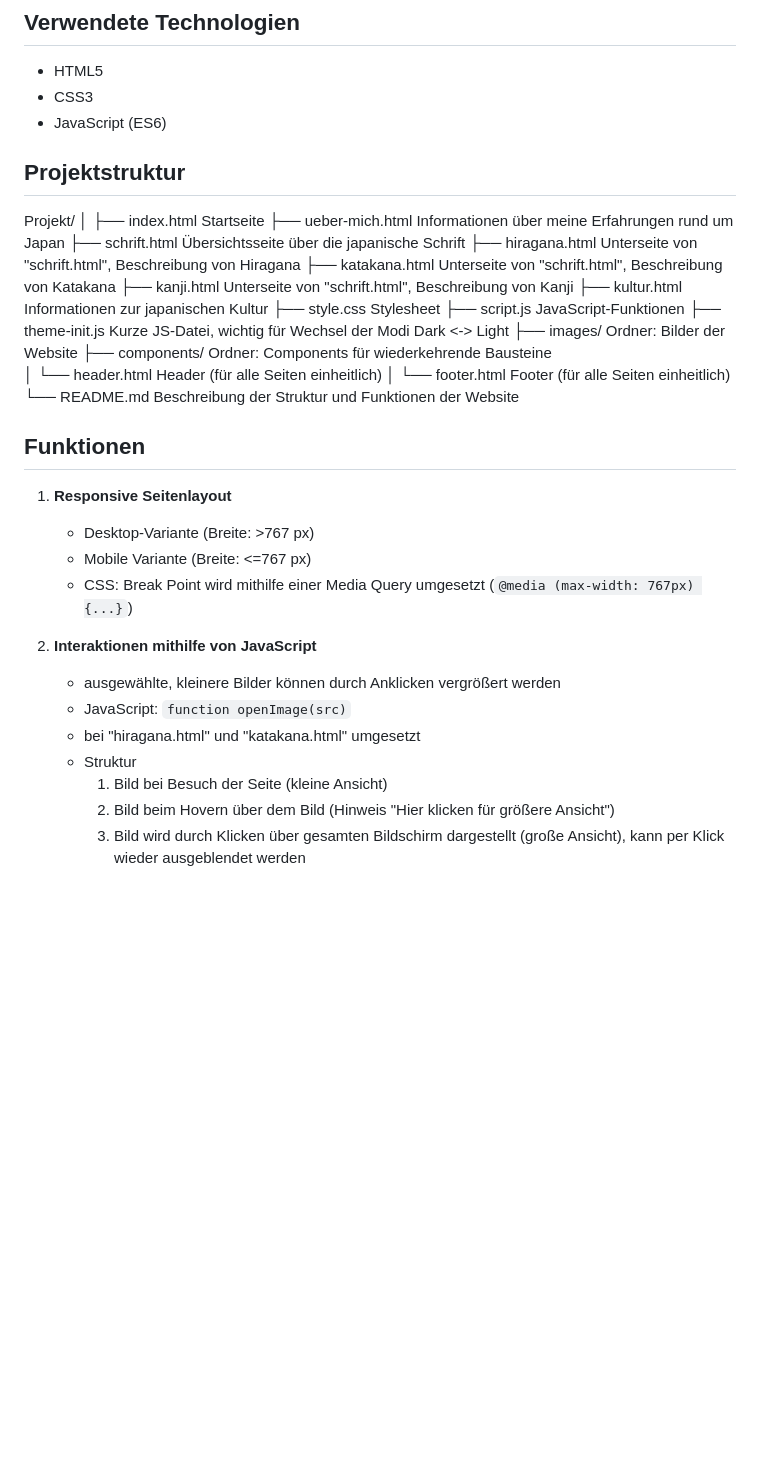
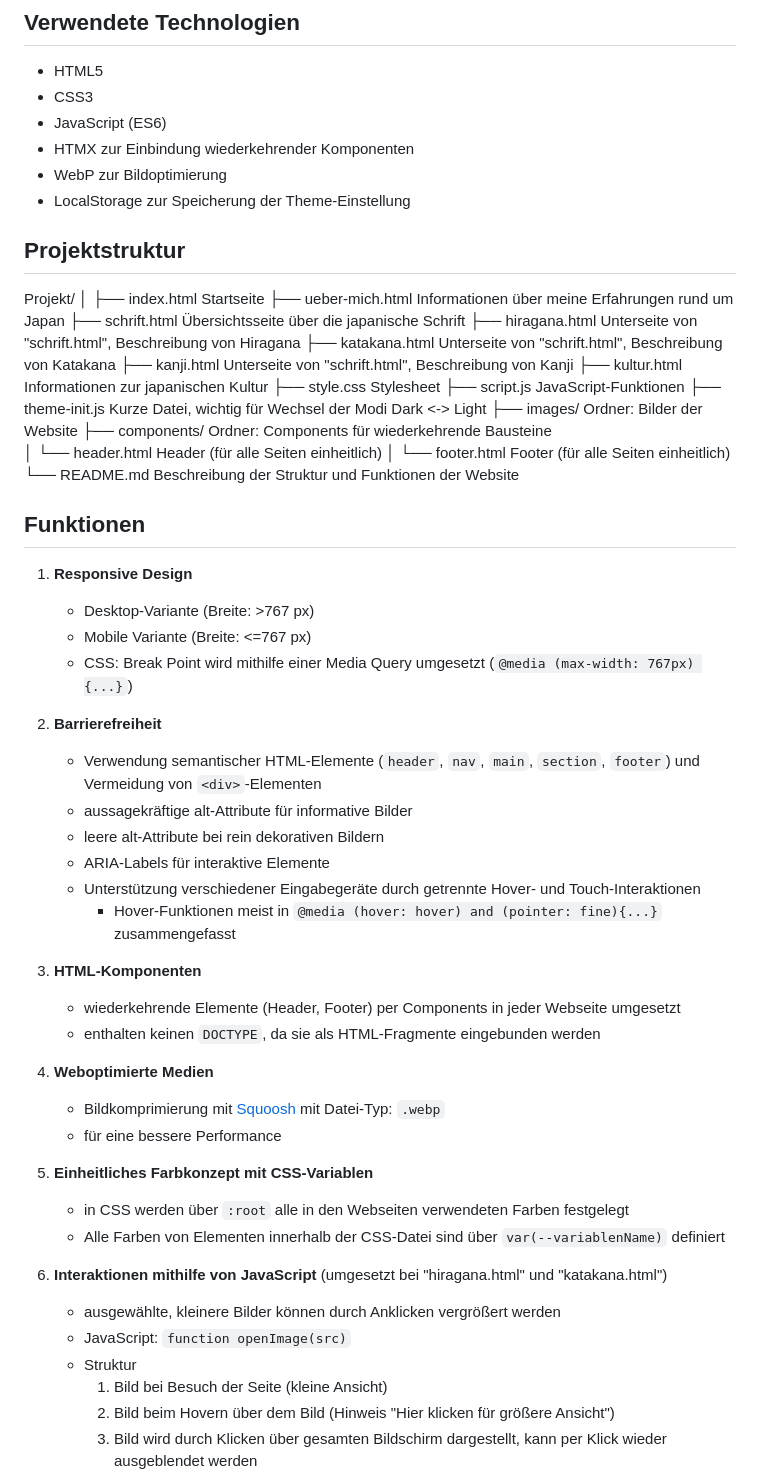
Before and after one commit to IU-Webprogrammierung/webprogrammierung-AnikTschu, a Markdown page: README.md, the part around one of its changes. Drawn GitHub-style; blank space fills up the shorter version.

```diff
--- a/README.md
+++ b/README.md
@@ -17,6 +17,9 @@ Diese Website bietet einen einfachen und verständlichen Einstieg in die faszini
 - HTML5
 - CSS3
 - JavaScript (ES6)
+- HTMX zur Einbindung wiederkehrender Komponenten
+- WebP zur Bildoptimierung
+- LocalStorage zur Speicherung der Theme-Einstellung
 
 ## Projektstruktur
 
@@ -31,7 +34,7 @@ Projekt/
 ├── kultur.html             Informationen zur japanischen Kultur
 ├── style.css               Stylesheet
 ├── script.js               JavaScript-Funktionen
-├── theme-init.js           Kurze JS-Datei, wichtig für Wechsel der Modi Dark <-> Light
+├── theme-init.js           Kurze Datei, wichtig für Wechsel der Modi Dark <-> Light
 ├── images/                 Ordner: Bilder der Website
 ├── components/             Ordner: Components für wiederkehrende Bausteine
 │   └── header.html         Header (für alle Seiten einheitlich)
@@ -40,18 +43,38 @@ Projekt/
 
 ## Funktionen
 
-1. **Responsive Seitenlayout**
+1. **Responsive Design**
     - Desktop-Variante (Breite: >767 px)
     - Mobile Variante (Breite: <=767 px)
     - CSS: Break Point wird mithilfe einer Media Query umgesetzt (`@media (max-width: 767px) {...}`)
 
-2. **Interaktionen mithilfe von JavaScript**
+2. **Barrierefreiheit**
+    - Verwendung semantischer HTML-Elemente (`header`, `nav`, `main`, `section`, `footer`) und Vermeidung
+        von `<div>`-Elementen
+    - aussagekräftige alt-Attribute für informative Bilder
+    - leere alt-Attribute bei rein dekorativen Bildern
+    - ARIA-Labels für interaktive Elemente
+    - Unterstützung verschiedener Eingabegeräte durch getrennte Hover- und Touch-Interaktionen
+        - Hover-Funktionen meist in `@media (hover: hover) and (pointer: fine){...}` zusammengefasst
+
+3. **HTML-Komponenten**
+    - wiederkehrende Elemente (Header, Footer) per Components in jeder Webseite umgesetzt
+    - enthalten keinen `DOCTYPE`, da sie als HTML-Fragmente eingebunden werden
+
+4. **Weboptimierte Medien**
+    - Bildkomprimierung mit [Squoosh](https://squoosh.app/) mit Datei-Typ: `.webp`
+    - für eine bessere Performance
+
+5. **Einheitliches Farbkonzept mit CSS-Variablen**
+    - in CSS werden über `:root`  alle in den Webseiten verwendeten Farben festgelegt
+    - Alle Farben von Elementen innerhalb der CSS-Datei sind über `var(--variablenName)` definiert
+
+6. **Interaktionen mithilfe von JavaScript** (umgesetzt bei "hiragana.html" und "katakana.html")
     - ausgewählte, kleinere Bilder können durch Anklicken vergrößert werden
     - JavaScript: `function openImage(src)`
-    - bei "hiragana.html" und "katakana.html" umgesetzt
     - Struktur
         1. Bild bei Besuch der Seite (kleine Ansicht)
         2. Bild beim Hovern über dem Bild (Hinweis "Hier klicken für größere Ansicht")
-        3. Bild wird durch Klicken über gesamten Bildschirm dargestellt (große Ansicht), kann per Klick
-                wieder ausgeblendet werden
+        3. Bild wird durch Klicken über gesamten Bildschirm dargestellt, kann per Klick
+            wieder ausgeblendet werden
 
```
Also changed, not shown: other parts of README.md (+107 -132 lines).
